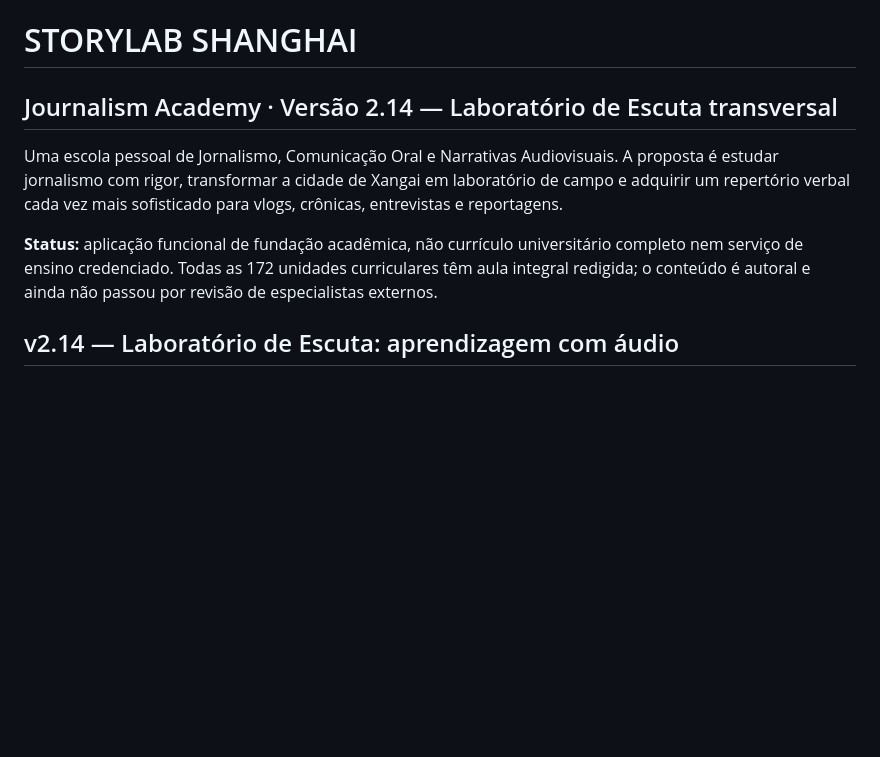
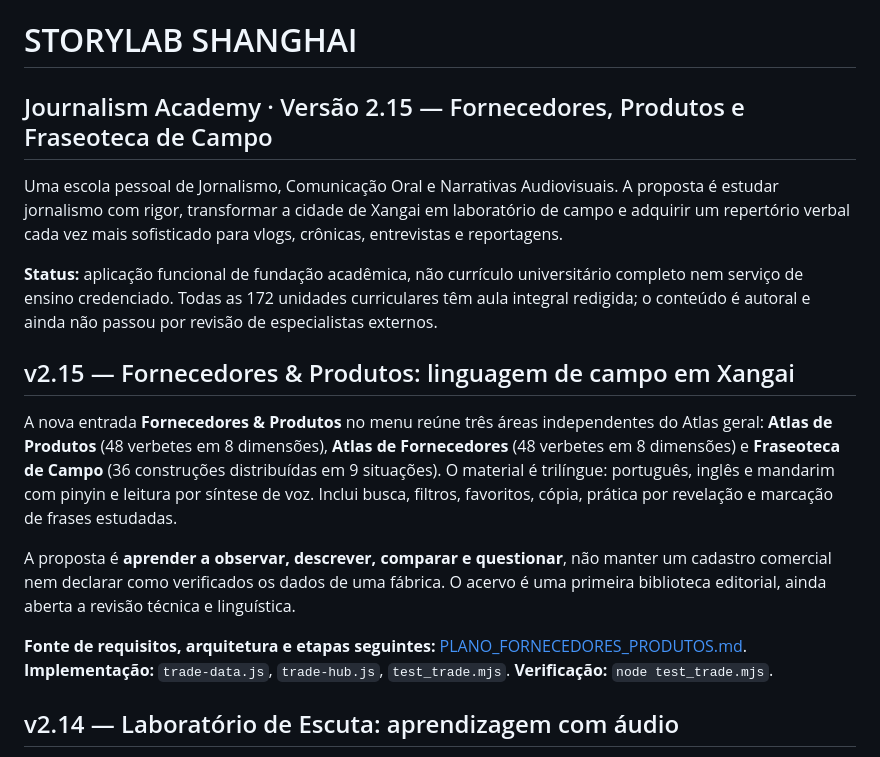
Before and after one commit to VAGALVES/Storylab, a Markdown page: README.md, the part around the change. Rendered like a GitHub page; blank space fills up the shorter version.

Commit message:
docs: documentar a v2.15 e a nova área Fornecedores & Produtos

```diff
--- a/README.md
+++ b/README.md
@@ -1,9 +1,17 @@
 # STORYLAB SHANGHAI
-## Journalism Academy · Versão 2.14 — Laboratório de Escuta transversal
+## Journalism Academy · Versão 2.15 — Fornecedores, Produtos e Fraseoteca de Campo
 
 Uma escola pessoal de Jornalismo, Comunicação Oral e Narrativas Audiovisuais. A proposta é estudar jornalismo com rigor, transformar a cidade de Xangai em laboratório de campo e adquirir um repertório verbal cada vez mais sofisticado para vlogs, crônicas, entrevistas e reportagens.
 
 **Status:** aplicação funcional de fundação acadêmica, não currículo universitário completo nem serviço de ensino credenciado. Todas as 172 unidades curriculares têm aula integral redigida; o conteúdo é autoral e ainda não passou por revisão de especialistas externos.
+## v2.15 — Fornecedores & Produtos: linguagem de campo em Xangai
+
+A nova entrada **Fornecedores & Produtos** no menu reúne três áreas independentes do Atlas geral: **Atlas de Produtos** (48 verbetes em 8 dimensões), **Atlas de Fornecedores** (48 verbetes em 8 dimensões) e **Fraseoteca de Campo** (36 construções distribuídas em 9 situações). O material é trilíngue: português, inglês e mandarim com pinyin e leitura por síntese de voz. Inclui busca, filtros, favoritos, cópia, prática por revelação e marcação de frases estudadas.
+
+A proposta é **aprender a observar, descrever, comparar e questionar**, não manter um cadastro comercial nem declarar como verificados os dados de uma fábrica. O acervo é uma primeira biblioteca editorial, ainda aberta a revisão técnica e linguística.
+
+**Fonte de requisitos, arquitetura e etapas seguintes:** [PLANO_FORNECEDORES_PRODUTOS.md](PLANO_FORNECEDORES_PRODUTOS.md). **Implementação:** `trade-data.js`, `trade-hub.js`, `test_trade.mjs`. **Verificação:** `node test_trade.mjs`.
+
 ## v2.14 — Laboratório de Escuta: aprendizagem com áudio
 
 O StoryLab agora possui leitura **transversal** por síntese de voz do navegador em textos adequados ao estudo. Nos blocos pedagógicos há um botão compacto **Ouvir** e nas páginas com cabeçalho existe **Ouvir esta página**. A leitura não substitui os microfones e os exercícios de gravação.
```
